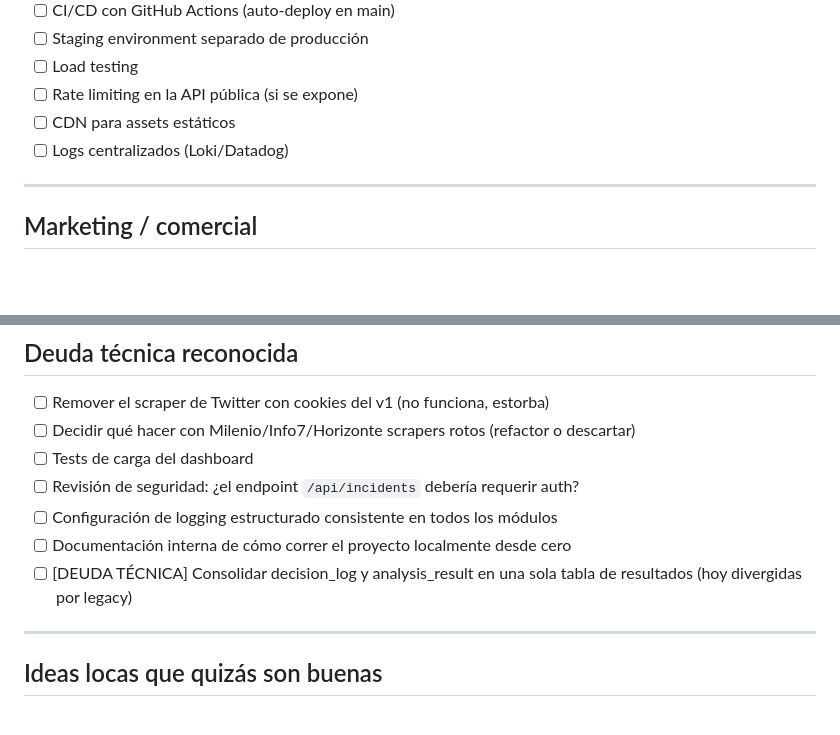
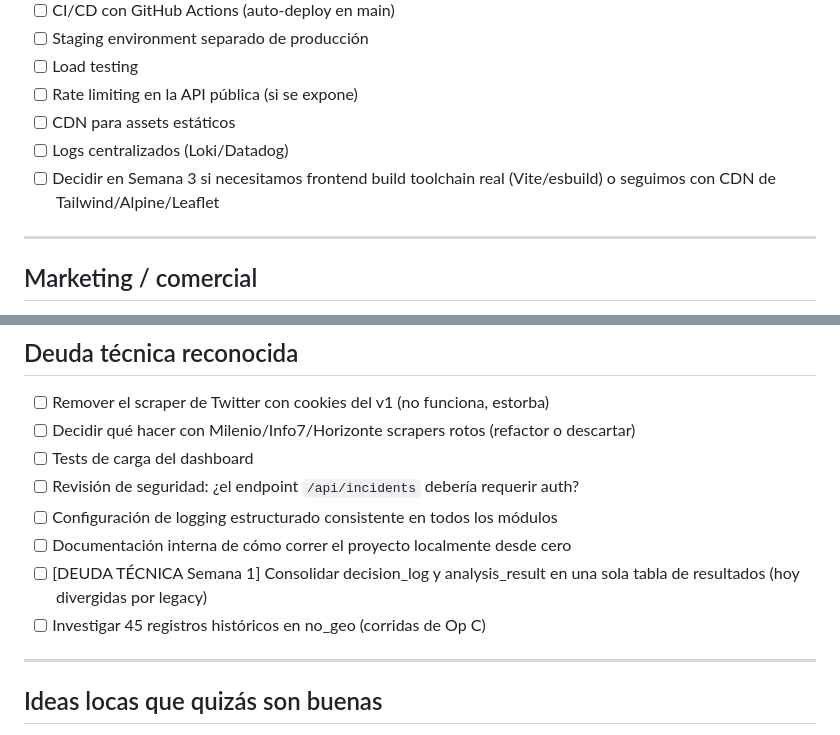
Before and after one commit to Eugeh13/costco-news-monitor, a Markdown page: BACKLOG.md, 2 parts joined by grey strips. GitHub-like rendering; blank space fills up the shorter version.

```diff
--- a/BACKLOG.md
+++ b/BACKLOG.md
@@ -81,6 +81,7 @@
 - [ ] Rate limiting en la API pública (si se expone)
 - [ ] CDN para assets estáticos
 - [ ] Logs centralizados (Loki/Datadog)
+- [ ] Decidir en Semana 3 si necesitamos frontend build toolchain real (Vite/esbuild) o seguimos con CDN de Tailwind/Alpine/Leaflet
 
 ---
 
@@ -113,7 +114,8 @@
 - [ ] Revisión de seguridad: ¿el endpoint `/api/incidents` debería requerir auth?
 - [ ] Configuración de logging estructurado consistente en todos los módulos
 - [ ] Documentación interna de cómo correr el proyecto localmente desde cero
-- [ ] [DEUDA TÉCNICA] Consolidar decision_log y analysis_result en una sola tabla de resultados (hoy divergidas por legacy)
+- [ ] [DEUDA TÉCNICA Semana 1] Consolidar decision_log y analysis_result en una sola tabla de resultados (hoy divergidas por legacy)
+- [ ] Investigar 45 registros históricos en no_geo (corridas de Op C)
 
 ---
 
```
Also changed, not shown: PLAN_30_DIAS.md (+34 -11 lines).
